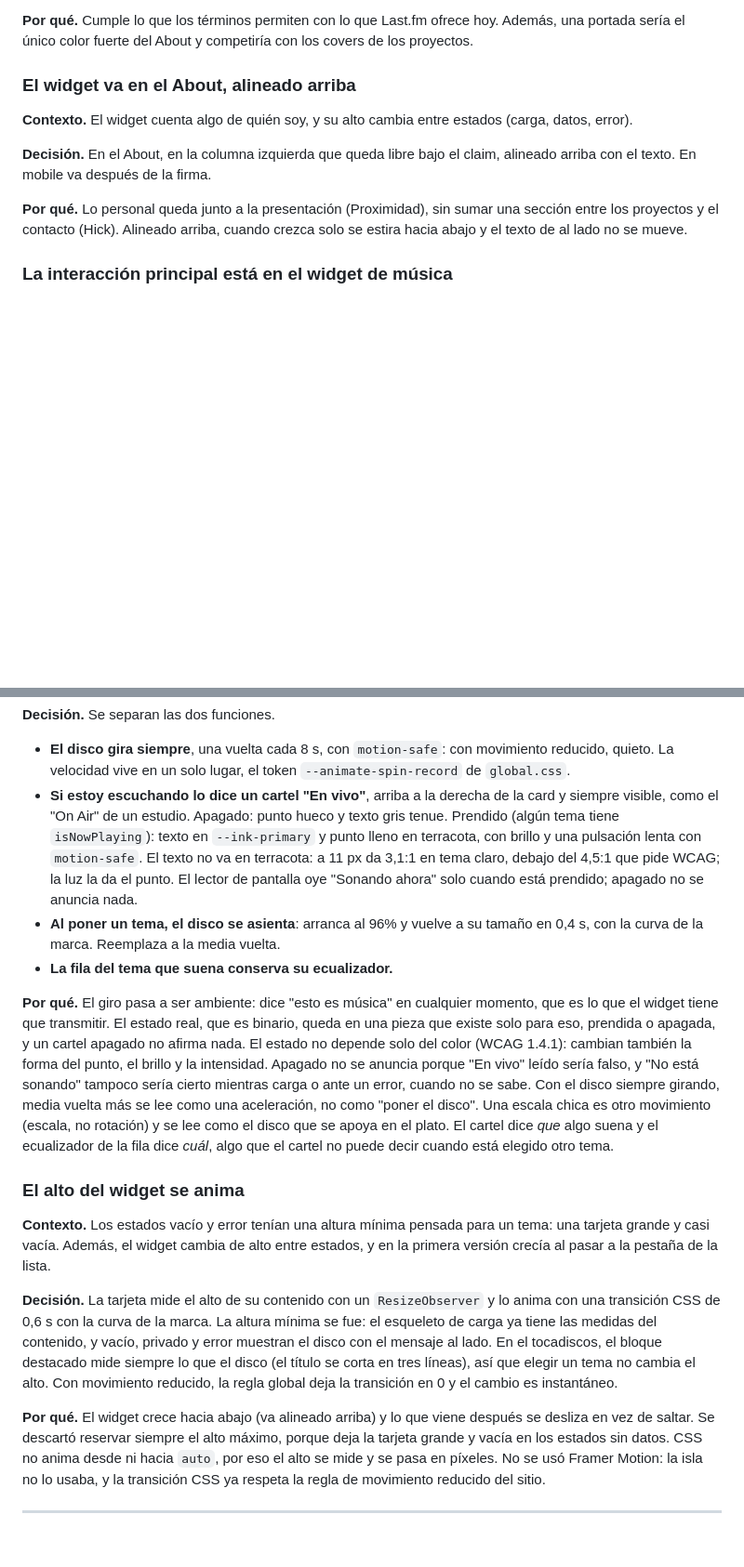
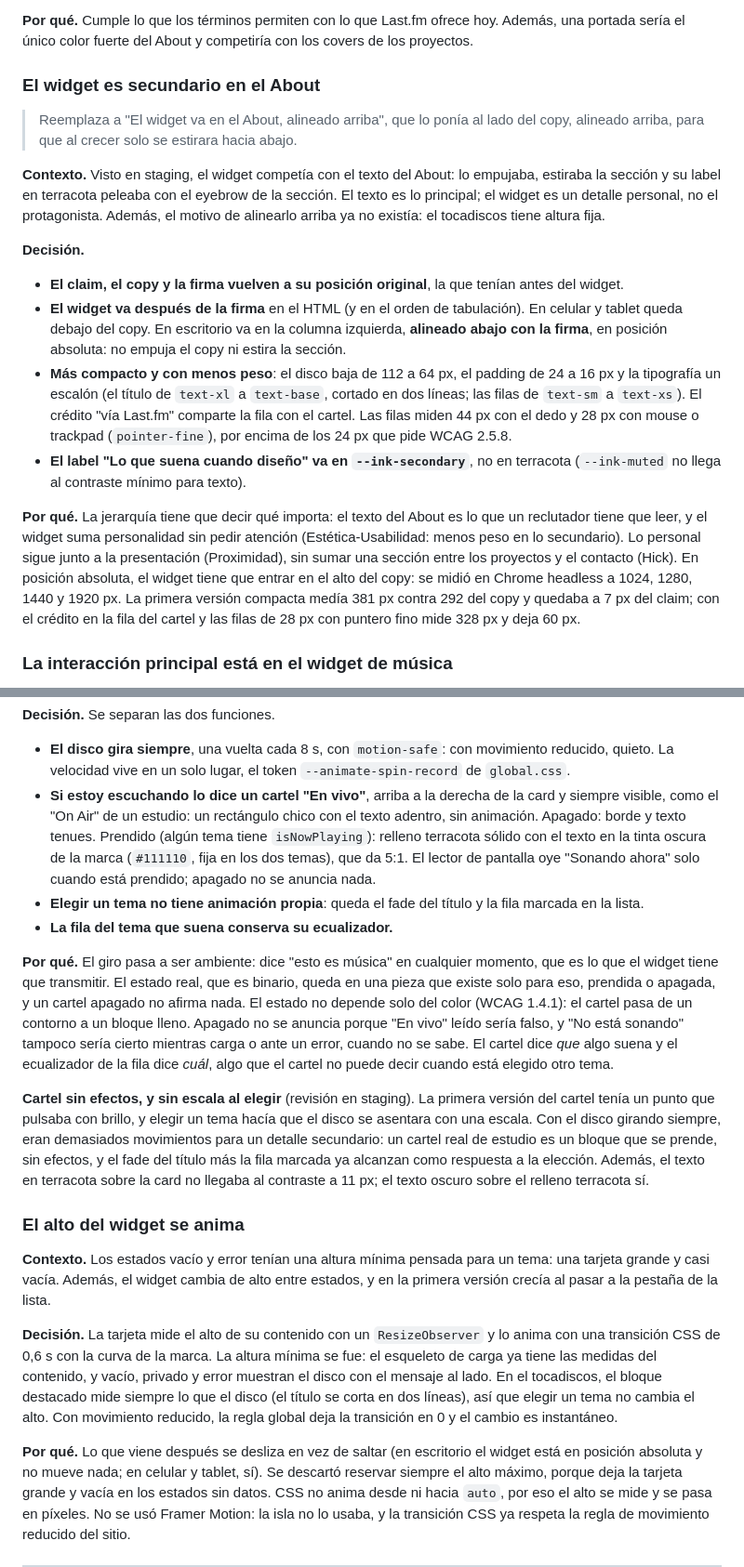
Before and after one commit to tiagocollado/tiago-collado-portfolio, a Markdown page: docs/proceso/decisiones.md, 2 parts joined by grey strips. Shown at 93% size. Drawn GitHub-style; blank space fills up the shorter version.

Commit message:
docs: jerarquía del About, cartel sin efectos y medición con Chrome headless en bitácora, decisiones y uso de IA

```diff
--- a/docs/proceso/decisiones.md
+++ b/docs/proceso/decisiones.md
@@ -457,17 +457,44 @@ el título del tema destacado enlaza a su página en Last.fm.
 hoy. Además, una portada sería el único color fuerte del About y competiría
 con los covers de los proyectos.
 
-### El widget va en el About, alineado arriba
+### El widget es secundario en el About
 
-**Contexto.** El widget cuenta algo de quién soy, y su alto cambia entre
-estados (carga, datos, error).
+> Reemplaza a "El widget va en el About, alineado arriba", que lo ponía al
+> lado del copy, alineado arriba, para que al crecer solo se estirara hacia
+> abajo.
 
-**Decisión.** En el About, en la columna izquierda que queda libre bajo el
-claim, alineado arriba con el texto. En mobile va después de la firma.
+**Contexto.** Visto en staging, el widget competía con el texto del About:
+lo empujaba, estiraba la sección y su label en terracota peleaba con el
+eyebrow de la sección. El texto es lo principal; el widget es un detalle
+personal, no el protagonista. Además, el motivo de alinearlo arriba ya no
+existía: el tocadiscos tiene altura fija.
 
-**Por qué.** Lo personal queda junto a la presentación (Proximidad), sin sumar
-una sección entre los proyectos y el contacto (Hick). Alineado arriba, cuando
-crezca solo se estira hacia abajo y el texto de al lado no se mueve.
+**Decisión.**
+
+- **El claim, el copy y la firma vuelven a su posición original**, la que
+  tenían antes del widget.
+- **El widget va después de la firma** en el HTML (y en el orden de
+  tabulación). En celular y tablet queda debajo del copy. En escritorio va en
+  la columna izquierda, **alineado abajo con la firma**, en posición
+  absoluta: no empuja el copy ni estira la sección.
+- **Más compacto y con menos peso**: el disco baja de 112 a 64 px, el padding
+  de 24 a 16 px y la tipografía un escalón (el título de `text-xl` a
+  `text-base`, cortado en dos líneas; las filas de `text-sm` a `text-xs`). El
+  crédito "vía Last.fm" comparte la fila con el cartel. Las filas miden 44 px
+  con el dedo y 28 px con mouse o trackpad (`pointer-fine`), por encima de los
+  24 px que pide WCAG 2.5.8.
+- **El label "Lo que suena cuando diseño" va en `--ink-secondary`**, no en
+  terracota (`--ink-muted` no llega al contraste mínimo para texto).
+
+**Por qué.** La jerarquía tiene que decir qué importa: el texto del About es
+lo que un reclutador tiene que leer, y el widget suma personalidad sin pedir
+atención (Estética-Usabilidad: menos peso en lo secundario). Lo personal sigue
+junto a la presentación (Proximidad), sin sumar una sección entre los
+proyectos y el contacto (Hick). En posición absoluta, el widget tiene que
+entrar en el alto del copy: se midió en Chrome headless a 1024, 1280, 1440 y
+1920 px. La primera versión compacta medía 381 px contra 292 del copy y
+quedaba a 7 px del claim; con el crédito en la fila del cartel y las filas de
+28 px con puntero fino mide 328 px y deja 60 px.
 
 ### La interacción principal está en el widget de música
 
@@ -590,29 +617,34 @@ Tailwind v4 dejaba la animación siempre corriendo (ver la bitácora).
   movimiento reducido, quieto. La velocidad vive en un solo lugar, el token
   `--animate-spin-record` de `global.css`.
 - **Si estoy escuchando lo dice un cartel "En vivo"**, arriba a la derecha de
-  la card y siempre visible, como el "On Air" de un estudio. Apagado: punto
-  hueco y texto gris tenue. Prendido (algún tema tiene `isNowPlaying`): texto
-  en `--ink-primary` y punto lleno en terracota, con brillo y una pulsación
-  lenta con `motion-safe`. El texto no va en terracota: a 11 px da 3,1:1 en
-  tema claro, debajo del 4,5:1 que pide WCAG; la luz la da el punto. El
-  lector de pantalla oye "Sonando ahora" solo cuando está prendido; apagado
-  no se anuncia nada.
-- **Al poner un tema, el disco se asienta**: arranca al 96% y vuelve a su
-  tamaño en 0,4 s, con la curva de la marca. Reemplaza a la media vuelta.
+  la card y siempre visible, como el "On Air" de un estudio: un rectángulo
+  chico con el texto adentro, sin animación. Apagado: borde y texto tenues.
+  Prendido (algún tema tiene `isNowPlaying`): relleno terracota sólido con el
+  texto en la tinta oscura de la marca (`#111110`, fija en los dos temas),
+  que da 5:1. El lector de pantalla oye "Sonando ahora" solo cuando está
+  prendido; apagado no se anuncia nada.
+- **Elegir un tema no tiene animación propia**: queda el fade del título y la
+  fila marcada en la lista.
 - **La fila del tema que suena conserva su ecualizador.**
 
 **Por qué.** El giro pasa a ser ambiente: dice "esto es música" en cualquier
 momento, que es lo que el widget tiene que transmitir. El estado real, que es
 binario, queda en una pieza que existe solo para eso, prendida o apagada, y
 un cartel apagado no afirma nada. El estado no depende solo del color (WCAG
-1.4.1): cambian también la forma del punto, el brillo y la intensidad.
-Apagado no se anuncia porque "En vivo" leído sería falso, y "No está
-sonando" tampoco sería cierto mientras carga o ante un error, cuando no se
-sabe. Con el disco siempre girando, media vuelta más se lee como una
-aceleración, no como "poner el disco". Una escala chica es otro movimiento
-(escala, no rotación) y se lee como el disco que se apoya en el plato. El
-cartel dice *que* algo suena y el ecualizador de la fila dice *cuál*, algo
-que el cartel no puede decir cuando está elegido otro tema.
+1.4.1): el cartel pasa de un contorno a un bloque lleno. Apagado no se
+anuncia porque "En vivo" leído sería falso, y "No está sonando" tampoco sería
+cierto mientras carga o ante un error, cuando no se sabe. El cartel dice
+*que* algo suena y el ecualizador de la fila dice *cuál*, algo que el cartel
+no puede decir cuando está elegido otro tema.
+
+**Cartel sin efectos, y sin escala al elegir** (revisión en staging). La
+primera versión del cartel tenía un punto que pulsaba con brillo, y elegir un
+tema hacía que el disco se asentara con una escala. Con el disco girando
+siempre, eran demasiados movimientos para un detalle secundario: un cartel
+real de estudio es un bloque que se prende, sin efectos, y el fade del título
+más la fila marcada ya alcanzan como respuesta a la elección. Además, el
+texto en terracota sobre la card no llegaba al contraste a 11 px; el texto
+oscuro sobre el relleno terracota sí.
 
 ### El alto del widget se anima
 
@@ -626,12 +658,13 @@ lista.
 la marca. La altura mínima se fue: el esqueleto de carga ya tiene las medidas
 del contenido, y vacío, privado y error muestran el disco con el
 mensaje al lado. En el tocadiscos, el bloque destacado mide siempre lo que el
-disco (el título se corta en tres líneas), así que elegir un tema no cambia
+disco (el título se corta en dos líneas), así que elegir un tema no cambia
 el alto. Con movimiento reducido, la regla global deja la transición en 0 y
 el cambio es instantáneo.
 
-**Por qué.** El widget crece hacia abajo (va alineado arriba) y lo que viene
-después se desliza en vez de saltar. Se descartó reservar siempre el alto
+**Por qué.** Lo que viene después se desliza en vez de saltar (en
+escritorio el widget está en posición absoluta y no mueve nada; en celular y
+tablet, sí). Se descartó reservar siempre el alto
 máximo, porque deja la tarjeta grande y vacía en los estados sin datos. CSS
 no anima desde ni hacia `auto`, por eso el alto se mide y se pasa en píxeles.
 No se usó Framer Motion: la isla no lo usaba, y la transición CSS ya respeta
```
Also changed, not shown: docs/proceso/bitacora.md (+19 -10 lines), docs/proceso/uso-de-ia.md (+16 -5 lines).
